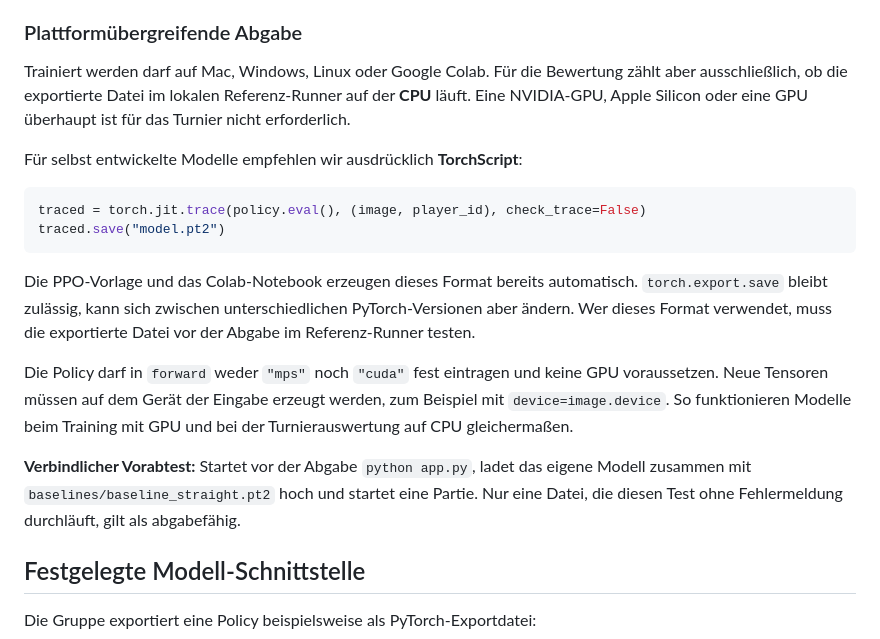
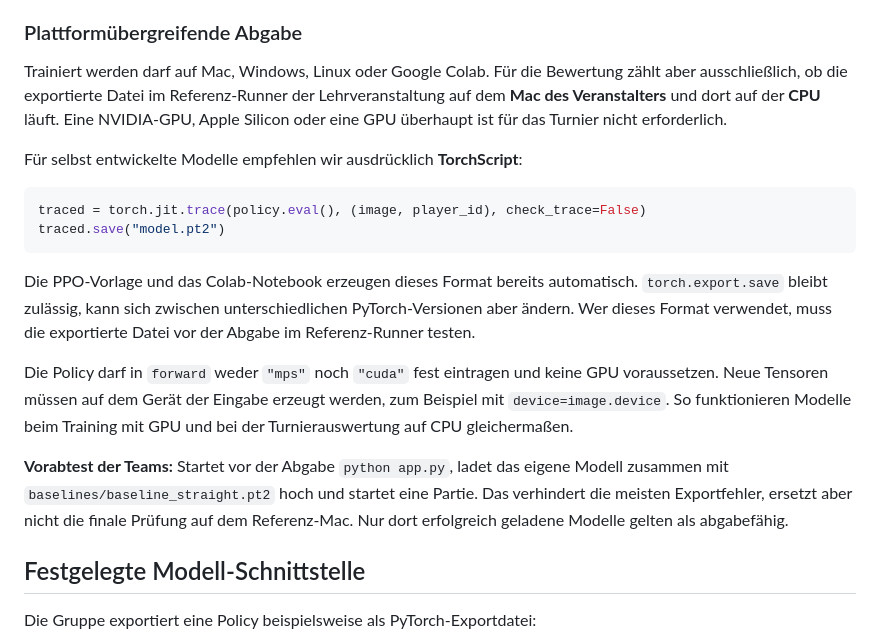
Before and after one commit to georgmerz/rl-challenge, a Markdown page: README.md, the part around the change. Drawn GitHub-style.

Commit message:
Clarify Mac as final tournament reference

```diff
--- a/README.md
+++ b/README.md
@@ -105,9 +105,10 @@ Gewichte bereits in der exportierten Datei enthalten sein.
 ### Plattformübergreifende Abgabe
 
 Trainiert werden darf auf Mac, Windows, Linux oder Google Colab. Für die
-Bewertung zählt aber ausschließlich, ob die exportierte Datei im lokalen
-Referenz-Runner auf der **CPU** läuft. Eine NVIDIA-GPU, Apple Silicon oder
-eine GPU überhaupt ist für das Turnier nicht erforderlich.
+Bewertung zählt aber ausschließlich, ob die exportierte Datei im
+Referenz-Runner der Lehrveranstaltung auf dem **Mac des Veranstalters** und
+dort auf der **CPU** läuft. Eine NVIDIA-GPU, Apple Silicon oder eine GPU
+überhaupt ist für das Turnier nicht erforderlich.
 
 Für selbst entwickelte Modelle empfehlen wir ausdrücklich **TorchScript**:
 
@@ -126,10 +127,11 @@ keine GPU voraussetzen. Neue Tensoren müssen auf dem Gerät der Eingabe erzeugt
 werden, zum Beispiel mit `device=image.device`. So funktionieren Modelle beim
 Training mit GPU und bei der Turnierauswertung auf CPU gleichermaßen.
 
-**Verbindlicher Vorabtest:** Startet vor der Abgabe `python app.py`, ladet das
+**Vorabtest der Teams:** Startet vor der Abgabe `python app.py`, ladet das
 eigene Modell zusammen mit `baselines/baseline_straight.pt2` hoch und startet
-eine Partie. Nur eine Datei, die diesen Test ohne Fehlermeldung durchläuft,
-gilt als abgabefähig.
+eine Partie. Das verhindert die meisten Exportfehler, ersetzt aber nicht die
+finale Prüfung auf dem Referenz-Mac. Nur dort erfolgreich geladene Modelle
+gelten als abgabefähig.
 
 ## Festgelegte Modell-Schnittstelle
 
```
